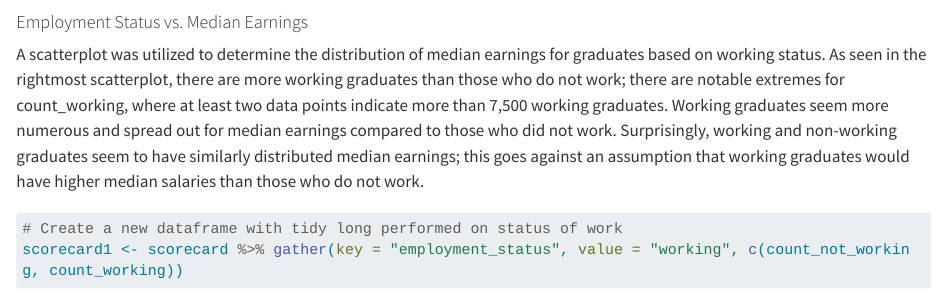
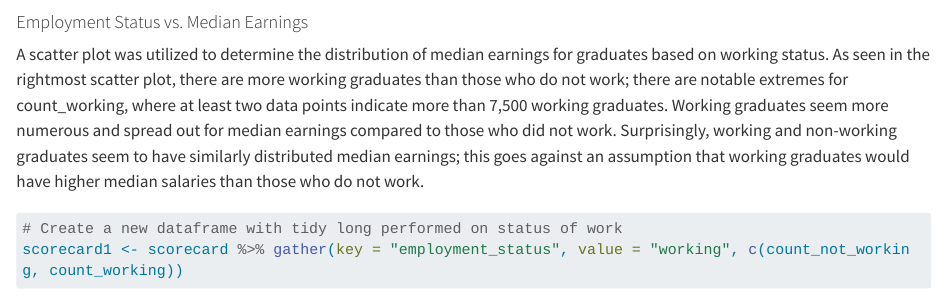
Before and after one commit to vedikaS-byte/Regression-Project, a Quarto document (index.qmd): the page in a window 1100 px wide, from 4980 px down. Rendered offline with R 4.5, knitr and Pandoc in place of Quarto, with nearby package versions; some code elsewhere in the file could not run offline; long lines of code are wrapped.

Commit message:
Update index.qmd

```diff
--- a/index.qmd
+++ b/index.qmd
@@ -142,8 +142,8 @@ scorecard %>%
 
 #### Employment Status vs. Median Earnings
 
-A scatterplot was utilized to determine the distribution of median earnings for graduates based on working status.
-As seen in the rightmost scatterplot, there are more working graduates than those who do not work; there are notable extremes for count_working, where at least two data points indicate more than 7,500 working graduates.
+A scatter plot was utilized to determine the distribution of median earnings for graduates based on working status.
+As seen in the rightmost scatter plot, there are more working graduates than those who do not work; there are notable extremes for count_working, where at least two data points indicate more than 7,500 working graduates.
 Working graduates seem more numerous and spread out for median earnings compared to those who did not work.
 Surprisingly, working and non-working graduates seem to have similarly distributed median earnings; this goes against an assumption that working graduates would have higher median salaries than those who do not work.
 
```
